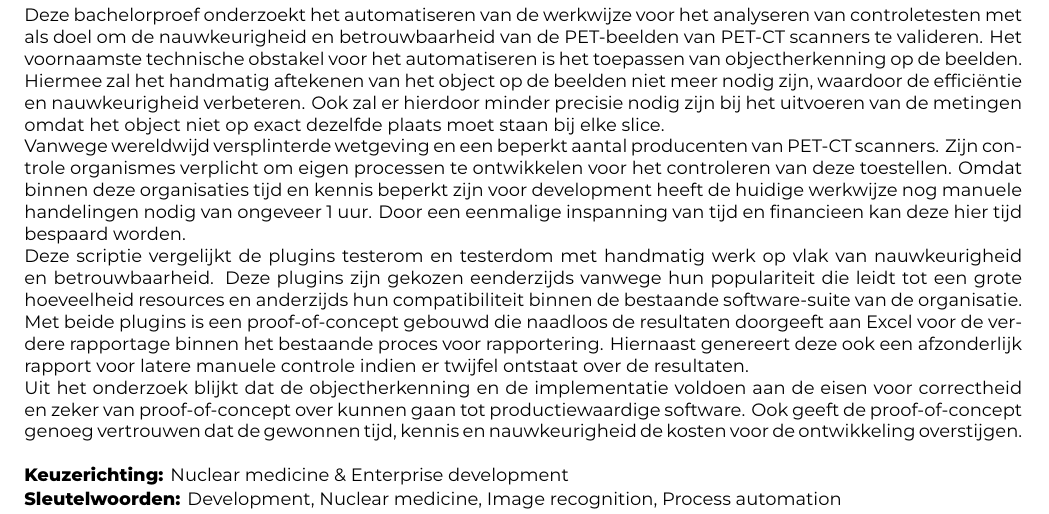
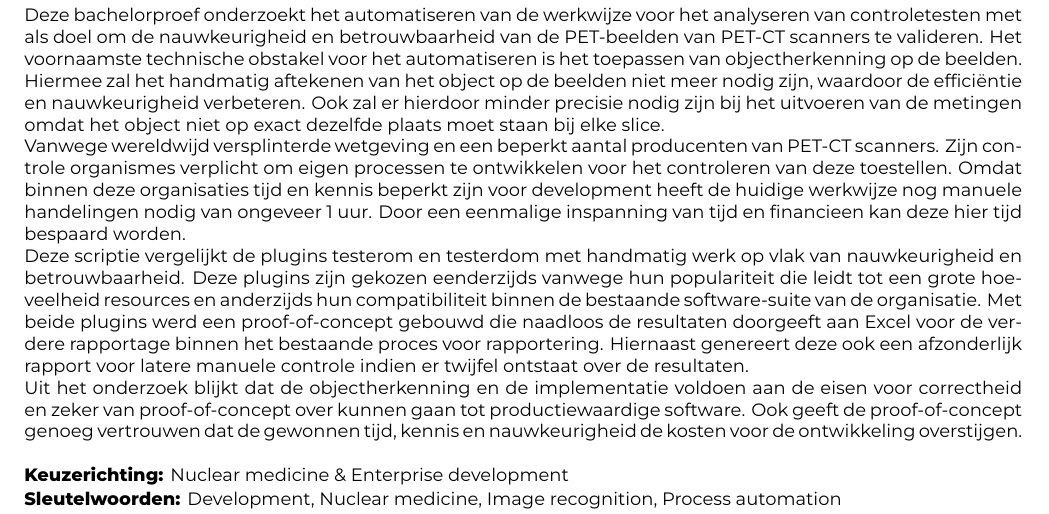
Before and after one commit to Andries-U/RM2023Juni, a LaTeX document (voorstel/UlenaersAndries22-23RM.tex): part of page 1 of 4, cut so that both start at the same text. Compiled offline with XeLaTeX.

Commit message:
update abstract

```diff
--- a/voorstel/UlenaersAndries22-23RM.tex
+++ b/voorstel/UlenaersAndries22-23RM.tex
@@ -47,7 +47,7 @@
 
   Vanwege wereldwijd versplinterde wetgeving en een beperkt aantal producenten van PET-CT scanners. Zijn controle organismes verplicht om eigen processen te ontwikkelen voor het controleren van deze toestellen. Omdat binnen deze organisaties tijd en kennis beperkt zijn voor development heeft de huidige werkwijze nog manuele handelingen nodig van ongeveer 1 uur. Door een eenmalige inspanning van tijd en financieen kan deze hier tijd bespaard worden.
 
-  Deze scriptie vergelijkt de plugins testerom en testerdom met handmatig werk op vlak van nauwkeurigheid en betrouwbaarheid. Deze plugins zijn gekozen eenderzijds vanwege hun populariteit die leidt tot een grote hoeveelheid resources en anderzijds hun compatibiliteit binnen de bestaande software-suite van de organisatie. Met beide plugins is een proof-of-concept gebouwd die naadloos de resultaten doorgeeft aan Excel voor de verdere rapportage binnen het bestaande proces voor rapportering. Hiernaast genereert deze ook een afzonderlijk rapport voor latere manuele controle indien er twijfel ontstaat over de resultaten.
+  Deze scriptie vergelijkt de plugins testerom en testerdom met handmatig werk op vlak van nauwkeurigheid en betrouwbaarheid. Deze plugins zijn gekozen eenderzijds vanwege hun populariteit die leidt tot een grote hoeveelheid resources en anderzijds hun compatibiliteit binnen de bestaande software-suite van de organisatie. Met beide plugins werd een proof-of-concept gebouwd die naadloos de resultaten doorgeeft aan Excel voor de verdere rapportage binnen het bestaande proces voor rapportering. Hiernaast genereert deze ook een afzonderlijk rapport voor latere manuele controle indien er twijfel ontstaat over de resultaten.
 
   Uit het onderzoek blijkt dat de objectherkenning en de implementatie voldoen aan de eisen voor correctheid en zeker van proof-of-concept over kunnen gaan tot productiewaardige software. Ook geeft de proof-of-concept genoeg vertrouwen dat de gewonnen tijd, kennis en nauwkeurigheid de kosten voor de ontwikkeling overstijgen.
 
```
